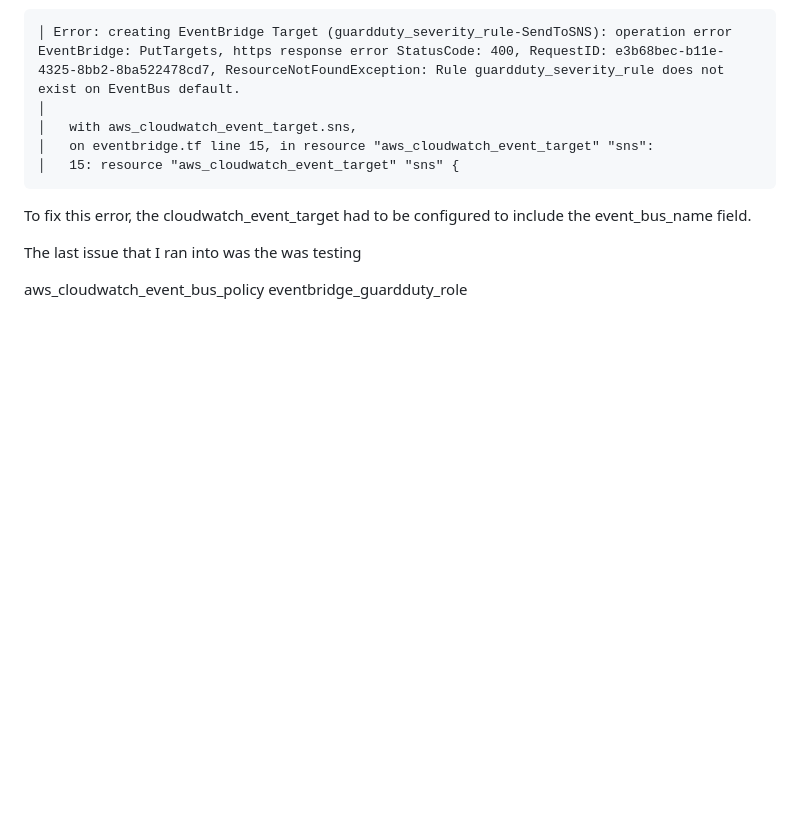
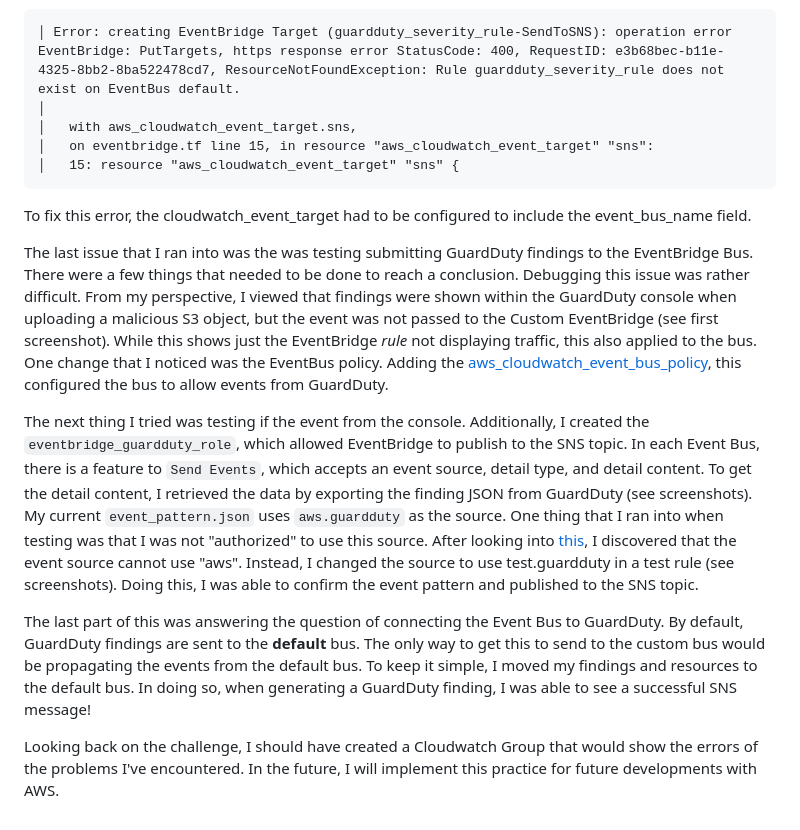
Before and after one commit to jcng75/s5, a Markdown page: docs/report/index.md, the part around the change. Drawn GitHub-style; blank space fills up the shorter version.

Commit message:
terraform-eventbridge: updated report

````diff
--- a/docs/report/index.md
+++ b/docs/report/index.md
@@ -270,7 +270,10 @@ To fix this error, rule had to be configured to use name instead of arn.
 ```
 To fix this error, the cloudwatch_event_target had to be configured to include the event_bus_name field. <br>
 
-The last issue that I ran into was the was testing
+The last issue that I ran into was the was testing submitting GuardDuty findings to the EventBridge Bus.  There were a few things that needed to be done to reach a conclusion.  Debugging this issue was rather difficult.  From my perspective, I viewed that findings were shown within the GuardDuty console when uploading a malicious S3 object, but the event was not passed to the Custom EventBridge (see first screenshot).  While this shows just the EventBridge *rule* not displaying traffic, this also applied to the bus.  One change that I noticed was the EventBus policy.  Adding the [aws_cloudwatch_event_bus_policy](https://registry.terraform.io/providers/hashicorp/aws/latest/docs/resources/cloudwatch_event_bus_policy), this configured the bus to allow events from GuardDuty.
 
-aws_cloudwatch_event_bus_policy
-eventbridge_guardduty_role
+The next thing I tried was testing if the event from the console.  Additionally, I created the `eventbridge_guardduty_role`, which allowed EventBridge to publish to the SNS topic.  In each Event Bus, there is a feature to `Send Events`, which accepts an event source, detail type, and detail content.  To get the detail content, I retrieved the data by exporting the finding JSON from GuardDuty (see screenshots).  My current `event_pattern.json` uses `aws.guardduty` as the source.  One thing that I ran into when testing was that I was not "authorized" to use this source.  After looking into [this](https://repost.aws/questions/QU9O1i3AITRTqn32Kf6yTxFA/eventbridge-to-lambda-notauthorizedforsourceexception), I discovered that the event source cannot use "aws".  Instead, I changed the source to use test.guardduty in a test rule (see screenshots).  Doing this, I was able to confirm the event pattern and published to the SNS topic.
+
+The last part of this was answering the question of connecting the Event Bus to GuardDuty.  By default, GuardDuty findings are sent to the **default** bus.  The only way to get this to send to the custom bus would be propagating the events from the default bus.  To keep it simple, I moved my findings and resources to the default bus.  In doing so, when generating a GuardDuty finding, I was able to see a successful SNS message!
+
+Looking back on the challenge, I should have created a Cloudwatch Group that would show the errors of the problems I've encountered.  In the future, I will implement this practice for future developments with AWS.
````
